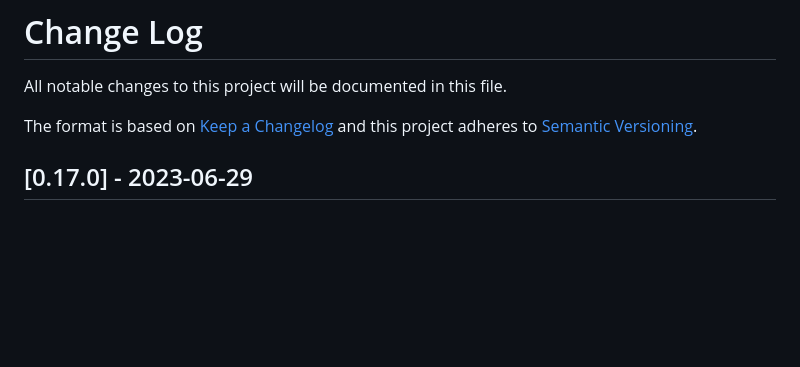
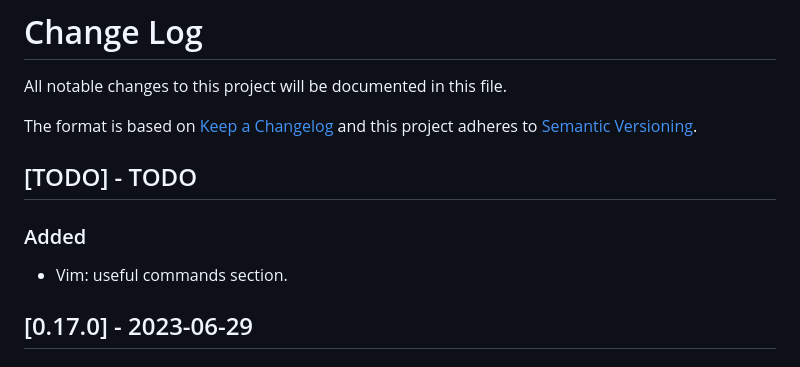
Before and after one commit to CarlosAMolina/cmoli.es, a Markdown page: CHANGELOG.md, the part around the change. Drawn GitHub-style; blank space fills up the shorter version.

Commit message:
Add neovim useful commands section

```diff
--- a/CHANGELOG.md
+++ b/CHANGELOG.md
@@ -4,6 +4,10 @@ All notable changes to this project will be documented in this file.
 
 The format is based on [Keep a Changelog](http://keepachangelog.com/)
 and this project adheres to [Semantic Versioning](http://semver.org/).
+
+## [TODO] - TODO
+### Added
+- Vim: useful commands section.
 
 ## [0.17.0] - 2023-06-29
 ### Added
```
Also changed, not shown: 1 other file.
